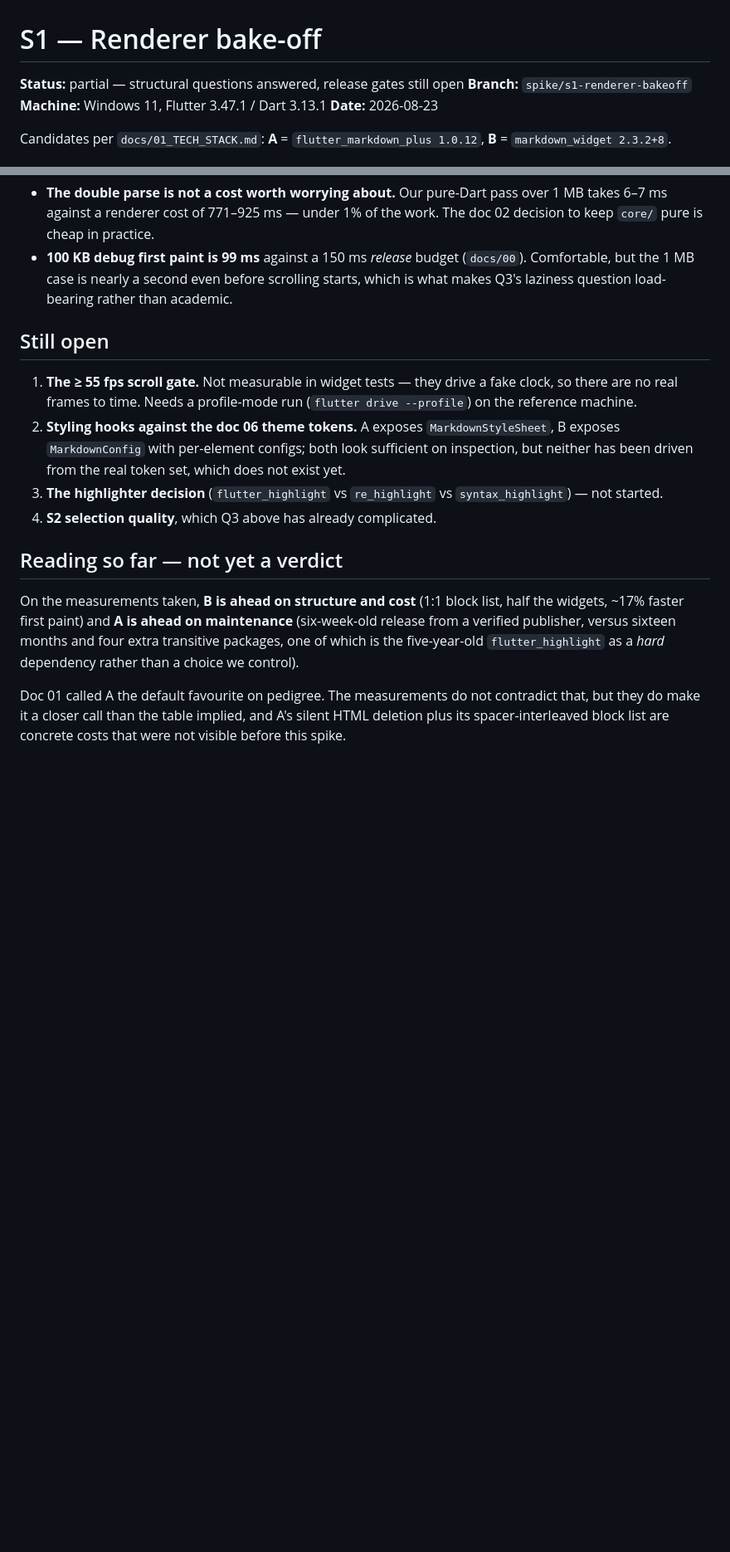
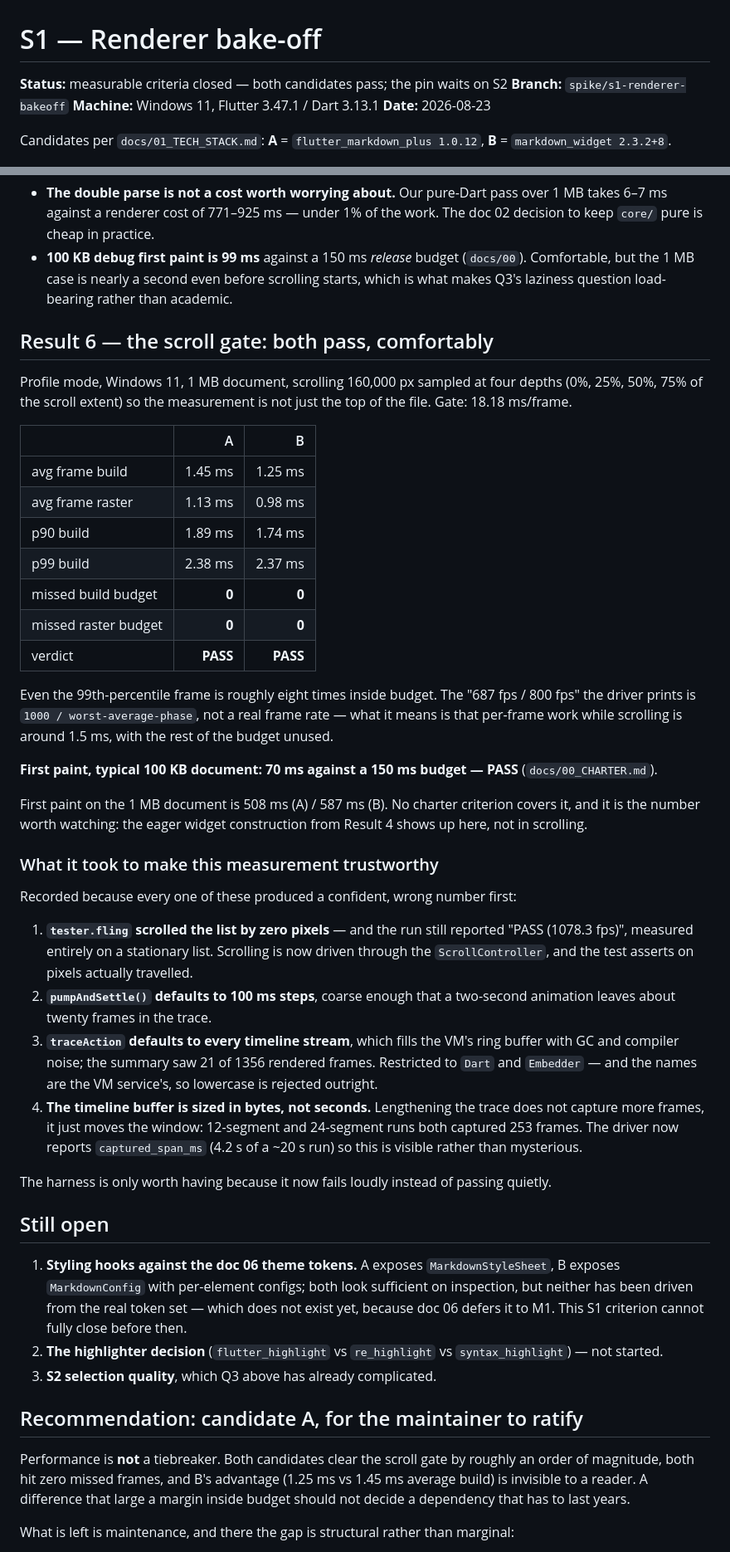
Before and after one commit to poli0981/MarkLens, a Markdown page: docs/spike-results/S1-renderer-bakeoff.md, 2 parts joined by grey strips. Shown at 83% size. Drawn GitHub-style; blank space fills up the shorter version.

```diff
--- a/docs/spike-results/S1-renderer-bakeoff.md
+++ b/docs/spike-results/S1-renderer-bakeoff.md
@@ -1,6 +1,6 @@
 # S1 — Renderer bake-off
 
-**Status:** partial — structural questions answered, release gates still open
+**Status:** measurable criteria closed — both candidates pass; the pin waits on S2
 **Branch:** `spike/s1-renderer-bakeoff`
 **Machine:** Windows 11, Flutter 3.47.1 / Dart 3.13.1
 **Date:** 2026-08-23
@@ -132,29 +133,76 @@ Two things worth keeping:
   scrolling starts, which is what makes Q3's laziness question load-bearing
   rather than academic.
 
+## Result 6 — the scroll gate: both pass, comfortably
+
+Profile mode, Windows 11, 1 MB document, scrolling 160,000 px sampled at four
+depths (0%, 25%, 50%, 75% of the scroll extent) so the measurement is not just
+the top of the file. Gate: 18.18 ms/frame.
+
+| | A | B |
+|---|--:|--:|
+| avg frame build | 1.45 ms | 1.25 ms |
+| avg frame raster | 1.13 ms | 0.98 ms |
+| p90 build | 1.89 ms | 1.74 ms |
+| p99 build | 2.38 ms | 2.37 ms |
+| missed build budget | **0** | **0** |
+| missed raster budget | **0** | **0** |
+| verdict | **PASS** | **PASS** |
+
+Even the 99th-percentile frame is roughly eight times inside budget. The
+"687 fps / 800 fps" the driver prints is `1000 / worst-average-phase`, not a
+real frame rate — what it means is that per-frame work while scrolling is
+around 1.5 ms, with the rest of the budget unused.
+
+**First paint, typical 100 KB document: 70 ms against a 150 ms budget — PASS**
+(`docs/00_CHARTER.md`).
+
+First paint on the 1 MB document is 508 ms (A) / 587 ms (B). No charter
+criterion covers it, and it is the number worth watching: the eager widget
+construction from Result 4 shows up here, not in scrolling.
+
+### What it took to make this measurement trustworthy
+
+Recorded because every one of these produced a confident, wrong number first:
+
+1. **`tester.fling` scrolled the list by zero pixels** — and the run still
+   reported "PASS (1078.3 fps)", measured entirely on a stationary list.
+   Scrolling is now driven through the `ScrollController`, and the test
+   asserts on pixels actually travelled.
+2. **`pumpAndSettle()` defaults to 100 ms steps**, coarse enough that a
+   two-second animation leaves about twenty frames in the trace.
+3. **`traceAction` defaults to every timeline stream**, which fills the VM's
+   ring buffer with GC and compiler noise; the summary saw 21 of 1356 rendered
+   frames. Restricted to `Dart` and `Embedder` — and the names are the VM
+   service's, so lowercase is rejected outright.
+4. **The timeline buffer is sized in bytes, not seconds.** Lengthening the
+   trace does not capture more frames, it just moves the window: 12-segment and
+   24-segment runs both captured 253 frames. The driver now reports
+   `captured_span_ms` (4.2 s of a ~20 s run) so this is visible rather than
+   mysterious.
+
+The harness is only worth having because it now fails loudly instead of
+passing quietly.
+
 ## Still open
 
-1. **The ≥ 55 fps scroll gate.** Not measurable in widget tests — they drive a
-   fake clock, so there are no real frames to time. Needs a profile-mode run
-   (`flutter drive --profile`) on the reference machine.
-2. **Styling hooks against the doc 06 theme tokens.** A exposes
+1. **Styling hooks against the doc 06 theme tokens.** A exposes
    `MarkdownStyleSheet`, B exposes `MarkdownConfig` with per-element configs;
    both look sufficient on inspection, but neither has been driven from the
-   real token set, which does not exist yet.
-3. **The highlighter decision** (`flutter_highlight` vs `re_highlight` vs
+   real token set — which does not exist yet, because doc 06 defers it to M1.
+   This S1 criterion cannot fully close before then.
+2. **The highlighter decision** (`flutter_highlight` vs `re_highlight` vs
    `syntax_highlight`) — not started.
-4. **S2 selection quality**, which Q3 above has already complicated.
+3. **S2 selection quality**, which Q3 above has already complicated.
 
-## Reading so far — not yet a verdict
+## Recommendation: candidate A, for the maintainer to ratify
 
-On the measurements taken, **B is ahead on structure and cost** (1:1 block
-list, half the widgets, ~17% faster first paint) and **A is ahead on
-maintenance** (six-week-old release from a verified publisher, versus sixteen
-months and four extra transitive packages, one of which is the five-year-old
-`flutter_highlight` as a *hard* dependency rather than a choice we control).
+Performance is **not** a tiebreaker. Both candidates clear the scroll gate by
+roughly an order of magnitude, both hit zero missed frames, and B's advantage
+(1.25 ms vs 1.45 ms average build) is invisible to a reader. A difference that
+large a margin inside budget should not decide a dependency that has to last
+years.
 
-Doc 01 called A the default favourite on pedigree. The measurements do not
-contradict that, but they do make it a closer call than the table implied, and
-A's silent HTML deletion plus its spacer-interleaved block list are concrete
-costs that were not visible before this spike.
+What is left is maintenance, and there the gap is structural rather than
+marginal:
 
```
Also changed, not shown: other parts of docs/spike-results/S1-renderer-bakeoff.md (+20 -3 lines), docs/12_TESTING.md (+13 -0 lines), docs/15_SPIKES_ROADMAP.md (+14 -7 lines).
